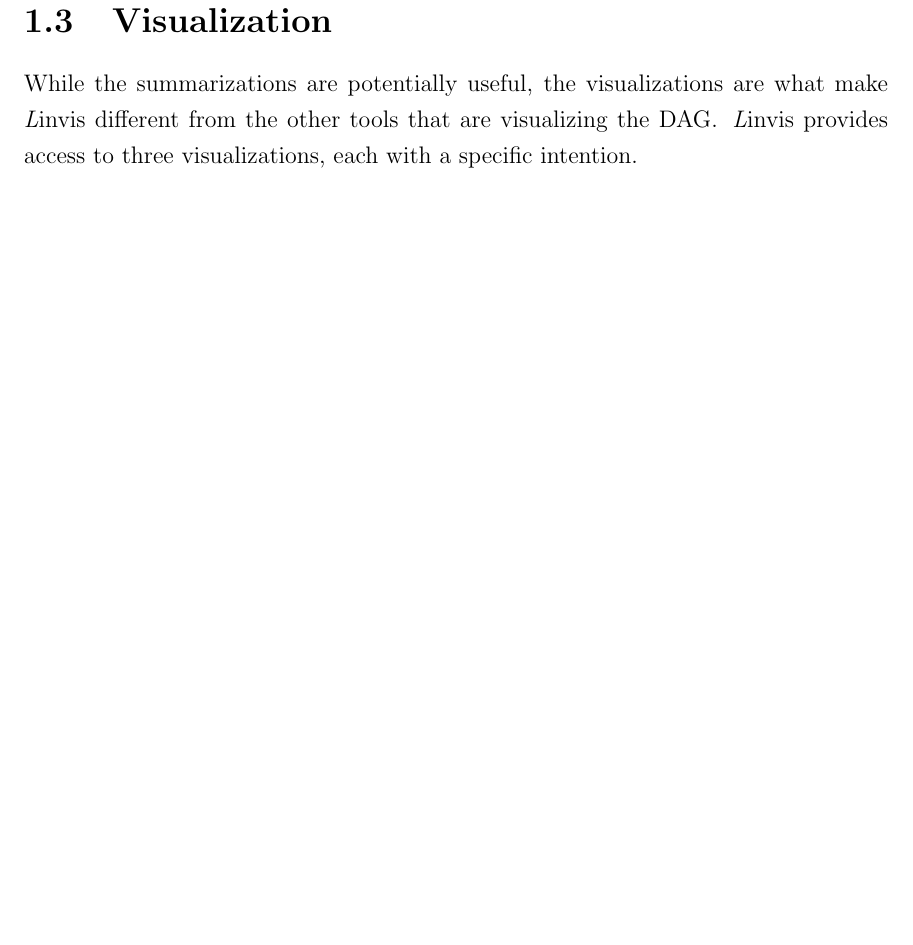
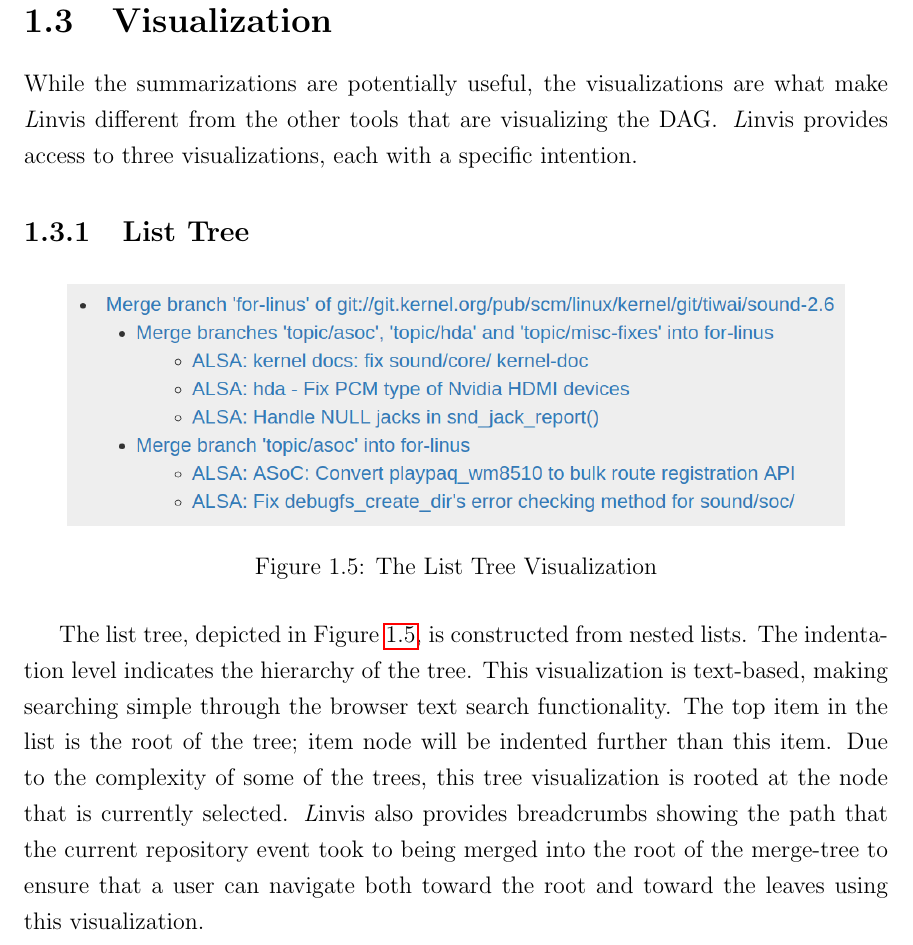
Before and after one commit to etcwilde/Thesis, a LaTeX thesis (thesis/thesis.tex, which reads thesis/chapters/Tool.tex): part of page 14 of 17, cut so that both start at the same text, the shorter picture padded with empty space. Compiled offline with pdfLaTeX.

Commit message:
Adding list tree information

```diff
--- a/thesis/chapters/Tool.tex
+++ b/thesis/chapters/Tool.tex
@@ -141,3 +141,24 @@ While the summarizations are potentially useful, the visualizations are
 what make \tool{} different from the other tools that are visualizing
 the DAG\@. \tool{} provides access to three visualizations, each with a
 specific intention.
+
+\subsection{List Tree}\label{sub:list_tree}
+
+\begin{figure}[htpb]
+  \centering
+  \includegraphics[width=0.9\linewidth]{Figures/Linvis/linvis_list_tree.png}
+  \caption{The List Tree Visualization}
+  \label{fig:linvis_list_tree}
+\end{figure}
+
+The list tree, depicted in Figure~\ref{fig:linvis_list_tree}, is
+constructed from nested lists. The indentation level indicates the
+hierarchy of the tree. This visualization is text-based, making
+searching simple through the browser text search functionality. The top
+item in the list is the root of the tree; item node will be indented
+further than this item. Due to the complexity of some of the trees, this
+tree visualization is rooted at the node that is currently selected.
+\tool{} also provides breadcrumbs showing the path that the current
+repository event took to being merged into the root of the merge-tree to
+ensure that a user can navigate both toward the root and toward the
+leaves using this visualization.
```
Also changed, not shown: thesis/Figures/Linvis/linvis_list_tree.png (added).
